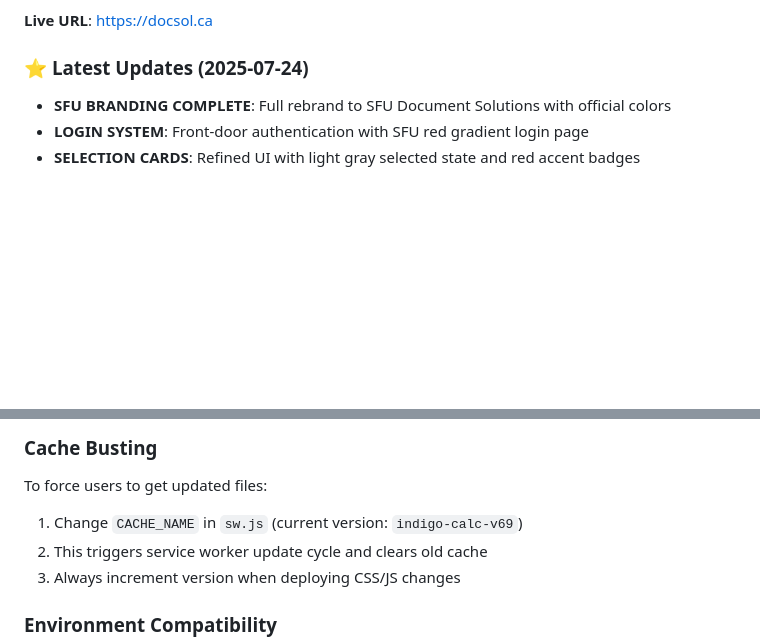
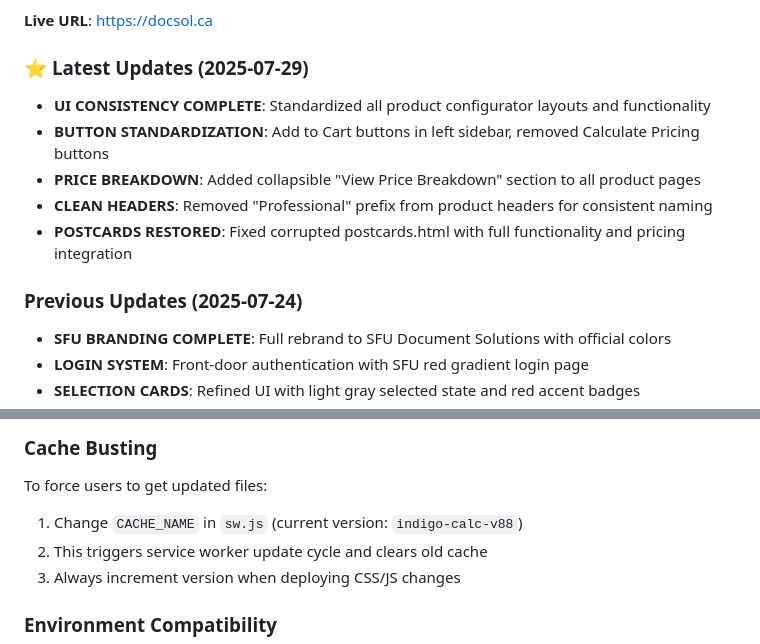
Before and after one commit to jqn525/hp-indigo-calculator, a Markdown page: CLAUDE.md, 2 parts joined by grey strips. GitHub-like rendering; blank space fills up the shorter version.

```diff
--- a/CLAUDE.md
+++ b/CLAUDE.md
@@ -8,7 +8,14 @@ This file provides guidance to Claude Code (claude.ai/code) when working with co
 
 **Live URL**: https://docsol.ca
 
-### ⭐ **Latest Updates (2025-07-24)**
+### ⭐ **Latest Updates (2025-07-29)**
+- **UI CONSISTENCY COMPLETE**: Standardized all product configurator layouts and functionality
+- **BUTTON STANDARDIZATION**: Add to Cart buttons in left sidebar, removed Calculate Pricing buttons
+- **PRICE BREAKDOWN**: Added collapsible "View Price Breakdown" section to all product pages
+- **CLEAN HEADERS**: Removed "Professional" prefix from product headers for consistent naming
+- **POSTCARDS RESTORED**: Fixed corrupted postcards.html with full functionality and pricing integration
+
+### Previous Updates (2025-07-24)
 - **SFU BRANDING COMPLETE**: Full rebrand to SFU Document Solutions with official colors
 - **LOGIN SYSTEM**: Front-door authentication with SFU red gradient login page
 - **SELECTION CARDS**: Refined UI with light gray selected state and red accent badges
@@ -226,7 +233,7 @@ The pricing calculation logic is centralized in `/js/calculator.js`:
 
 ### Cache Busting
 To force users to get updated files:
-1. Change `CACHE_NAME` in `sw.js` (current version: `indigo-calc-v69`)
+1. Change `CACHE_NAME` in `sw.js` (current version: `indigo-calc-v88`)
 2. This triggers service worker update cycle and clears old cache
 3. Always increment version when deploying CSS/JS changes
 
```
Also changed, not shown: other parts of CLAUDE.md (+54 -0 lines).
